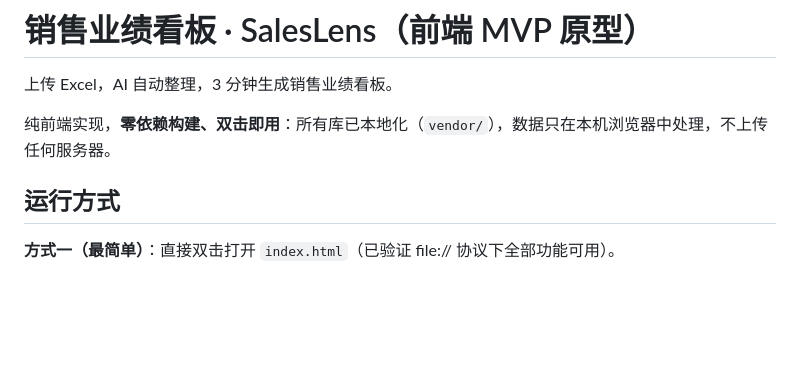
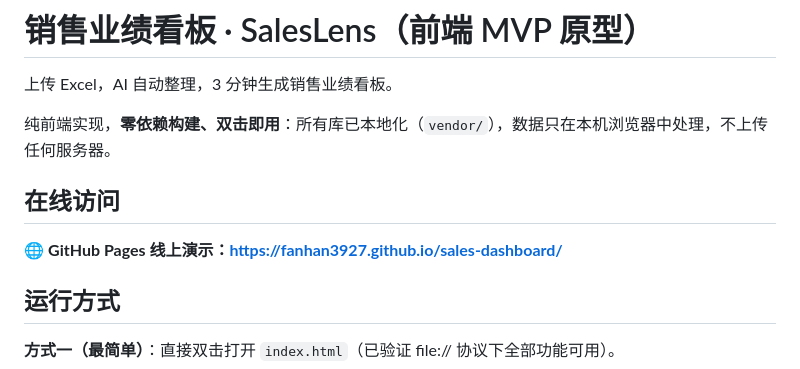
Before and after one commit to fanhan3927/sales-dashboard, a Markdown page: README.md, the part around the change. Drawn GitHub-style; blank space fills up the shorter version.

Commit message:
README: 补充 GitHub Pages 在线访问地址

```diff
--- a/README.md
+++ b/README.md
@@ -3,6 +3,10 @@
 上传 Excel，AI 自动整理，3 分钟生成销售业绩看板。
 
 纯前端实现，**零依赖构建、双击即用**：所有库已本地化（`vendor/`），数据只在本机浏览器中处理，不上传任何服务器。
+
+## 在线访问
+
+🌐 **GitHub Pages 线上演示：https://fanhan3927.github.io/sales-dashboard/**
 
 ## 运行方式
 
```
